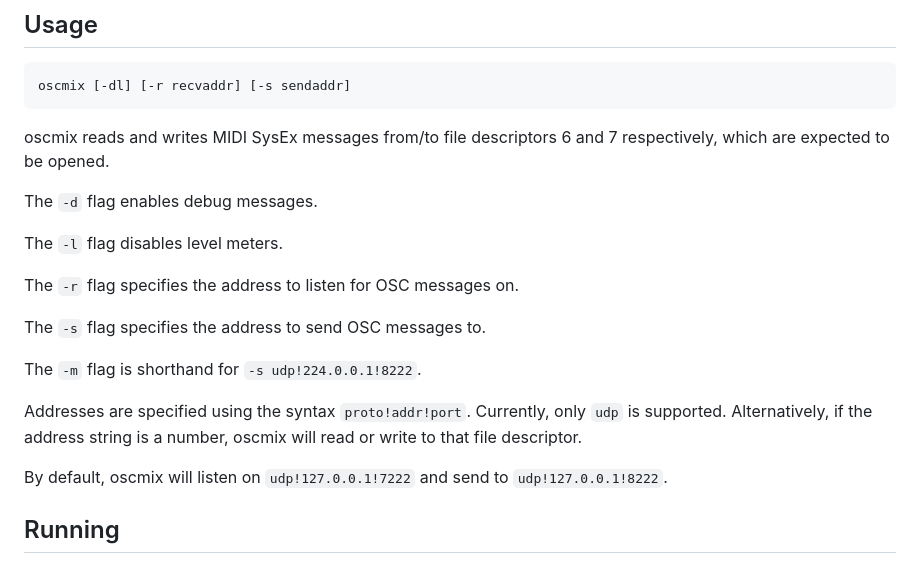
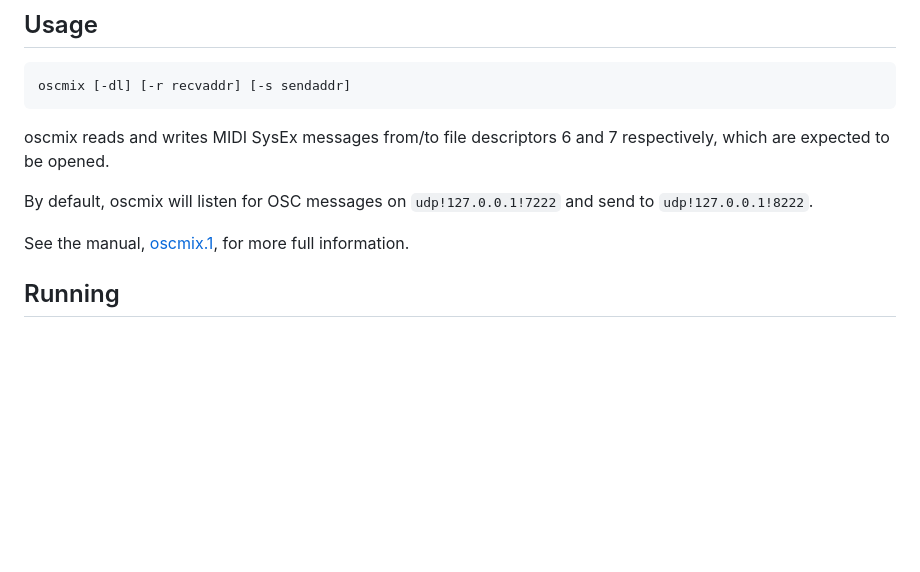
Before and after one commit to michaelforney/oscmix, a Markdown page: README.md, the part around the change. Drawn GitHub-style; blank space fills up the shorter version.

Commit message:
README: Refer to the manual for usage details

```diff
--- a/README.md
+++ b/README.md
@@ -26,22 +26,12 @@ oscmix [-dl] [-r recvaddr] [-s sendaddr]
 oscmix reads and writes MIDI SysEx messages from/to file descriptors
 6 and 7 respectively, which are expected to be opened.
 
-The `-d` flag enables debug messages.
+By default, oscmix will listen for OSC messages on `udp!127.0.0.1!7222`
+and send to `udp!127.0.0.1!8222`.
 
-The `-l` flag disables level meters.
+See the manual, [oscmix.1], for more full information.
 
-The `-r` flag specifies the address to listen for OSC messages on.
-
-The `-s` flag specifies the address to send OSC messages to.
-
-The `-m` flag is shorthand for `-s udp!224.0.0.1!8222`.
-
-Addresses are specified using the syntax `proto!addr!port`. Currently,
-only `udp` is supported. Alternatively, if the address string is a
-number, oscmix will read or write to that file descriptor.
-
-By default, oscmix will listen on `udp!127.0.0.1!7222` and send to
-`udp!127.0.0.1!8222`.
+[oscmix.1]: https://michaelforney.github.io/oscmix/oscmix.1.html
 
 ## Running
 
```
